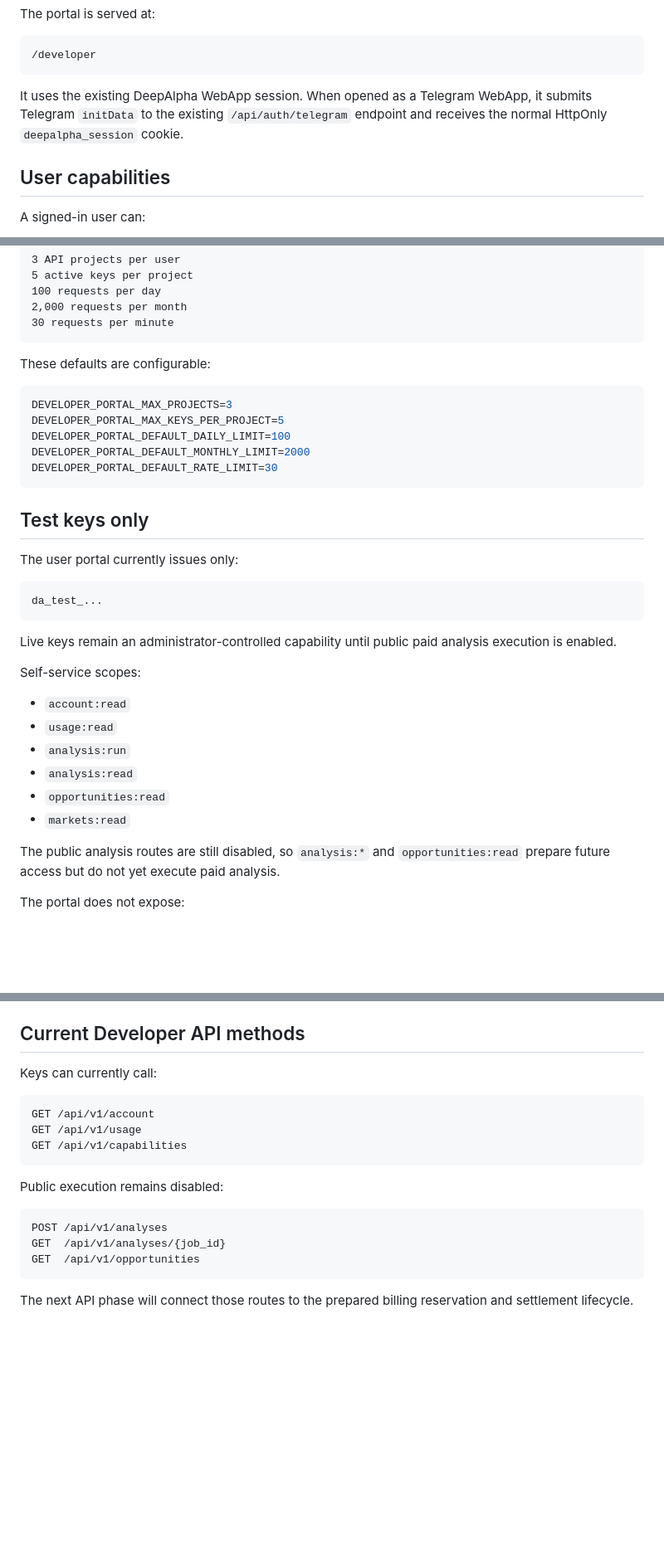
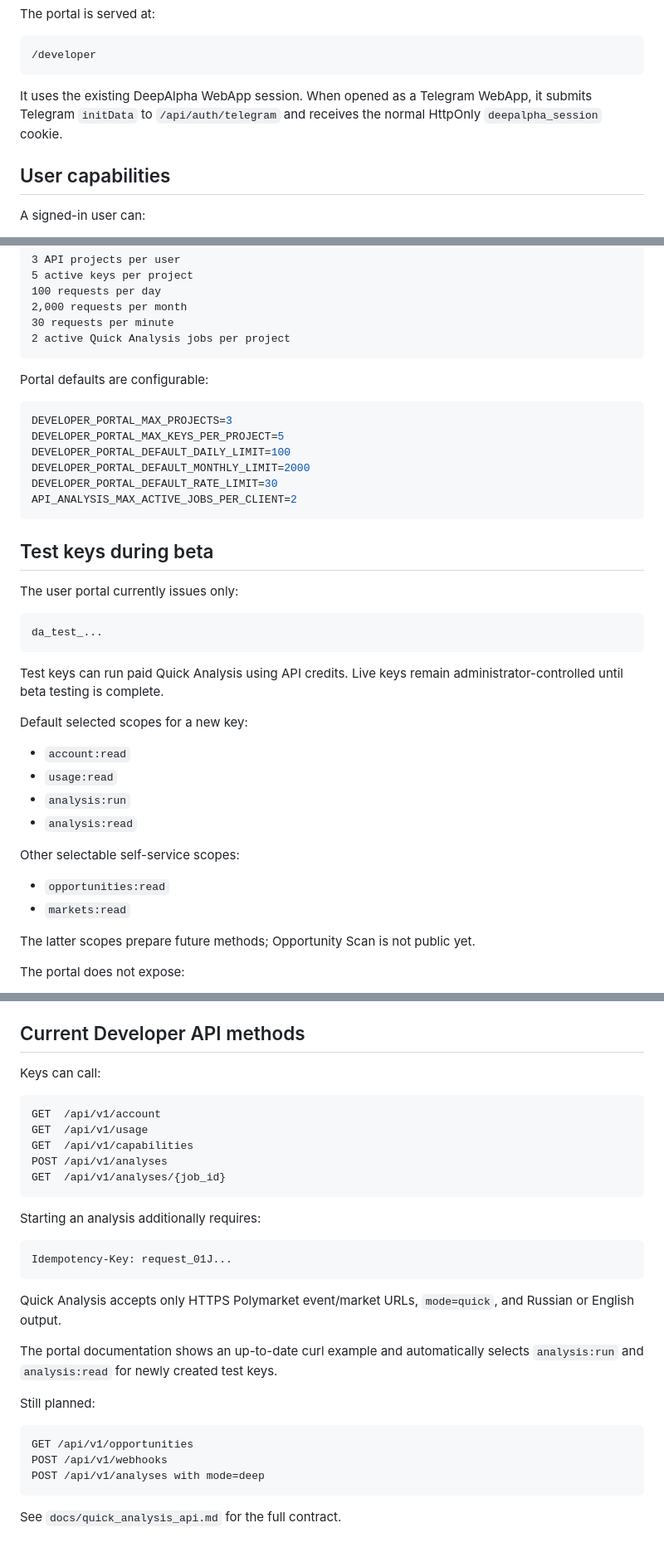
Before and after one commit to SergeyTo95/deepalpha-bot, a Markdown page: docs/developer_portal.md, 3 parts joined by grey strips. Shown at 83% size. GitHub-like rendering; blank space fills up the shorter version.

Commit message:
Document Quick Analysis access from user Developer portal

````diff
--- a/docs/developer_portal.md
+++ b/docs/developer_portal.md
@@ -12,7 +12,7 @@ The portal is served at:
 /developer
 ```
 
-It uses the existing DeepAlpha WebApp session. When opened as a Telegram WebApp, it submits Telegram `initData` to the existing `/api/auth/telegram` endpoint and receives the normal HttpOnly `deepalpha_session` cookie.
+It uses the existing DeepAlpha WebApp session. When opened as a Telegram WebApp, it submits Telegram `initData` to `/api/auth/telegram` and receives the normal HttpOnly `deepalpha_session` cookie.
 
 ## User capabilities
 
@@ -49,9 +49,10 @@ Default self-service limits:
 100 requests per day
 2,000 requests per month
 30 requests per minute
+2 active Quick Analysis jobs per project
 ```
 
-These defaults are configurable:
+Portal defaults are configurable:
 
 ```env
 DEVELOPER_PORTAL_MAX_PROJECTS=3
@@ -59,9 +60,10 @@ DEVELOPER_PORTAL_MAX_KEYS_PER_PROJECT=5
 DEVELOPER_PORTAL_DEFAULT_DAILY_LIMIT=100
 DEVELOPER_PORTAL_DEFAULT_MONTHLY_LIMIT=2000
 DEVELOPER_PORTAL_DEFAULT_RATE_LIMIT=30
+API_ANALYSIS_MAX_ACTIVE_JOBS_PER_CLIENT=2
 ```
 
-## Test keys only
+## Test keys during beta
 
 The user portal currently issues only:
 
@@ -69,18 +71,21 @@ The user portal currently issues only:
 da_test_...
 ```
 
-Live keys remain an administrator-controlled capability until public paid analysis execution is enabled.
+Test keys can run paid Quick Analysis using API credits. Live keys remain administrator-controlled until beta testing is complete.
 
-Self-service scopes:
+Default selected scopes for a new key:
 
 - `account:read`
 - `usage:read`
 - `analysis:run`
 - `analysis:read`
+
+Other selectable self-service scopes:
+
 - `opportunities:read`
 - `markets:read`
 
-The public analysis routes are still disabled, so `analysis:*` and `opportunities:read` prepare future access but do not yet execute paid analysis.
+The latter scopes prepare future methods; Opportunity Scan is not public yet.
 
 The portal does not expose:
 
@@ -126,20 +131,32 @@ The custom header forces cross-origin browser requests through CORS preflight. T
 
 ## Current Developer API methods
 
-Keys can currently call:
+Keys can call:
 
 ```http
-GET /api/v1/account
-GET /api/v1/usage
-GET /api/v1/capabilities
+GET  /api/v1/account
+GET  /api/v1/usage
+GET  /api/v1/capabilities
+POST /api/v1/analyses
+GET  /api/v1/analyses/{job_id}
 ```
 
-Public execution remains disabled:
+Starting an analysis additionally requires:
 
 ```http
-POST /api/v1/analyses
-GET  /api/v1/analyses/{job_id}
-GET  /api/v1/opportunities
+Idempotency-Key: request_01J...
 ```
 
-The next API phase will connect those routes to the prepared billing reservation and settlement lifecycle.
+Quick Analysis accepts only HTTPS Polymarket event/market URLs, `mode=quick`, and Russian or English output.
+
+The portal documentation shows an up-to-date curl example and automatically selects `analysis:run` and `analysis:read` for newly created test keys.
+
+Still planned:
+
+```http
+GET /api/v1/opportunities
+POST /api/v1/webhooks
+POST /api/v1/analyses with mode=deep
+```
+
+See `docs/quick_analysis_api.md` for the full contract.
````
Also changed, not shown: other parts of docs/developer_portal.md (+2 -2 lines).
